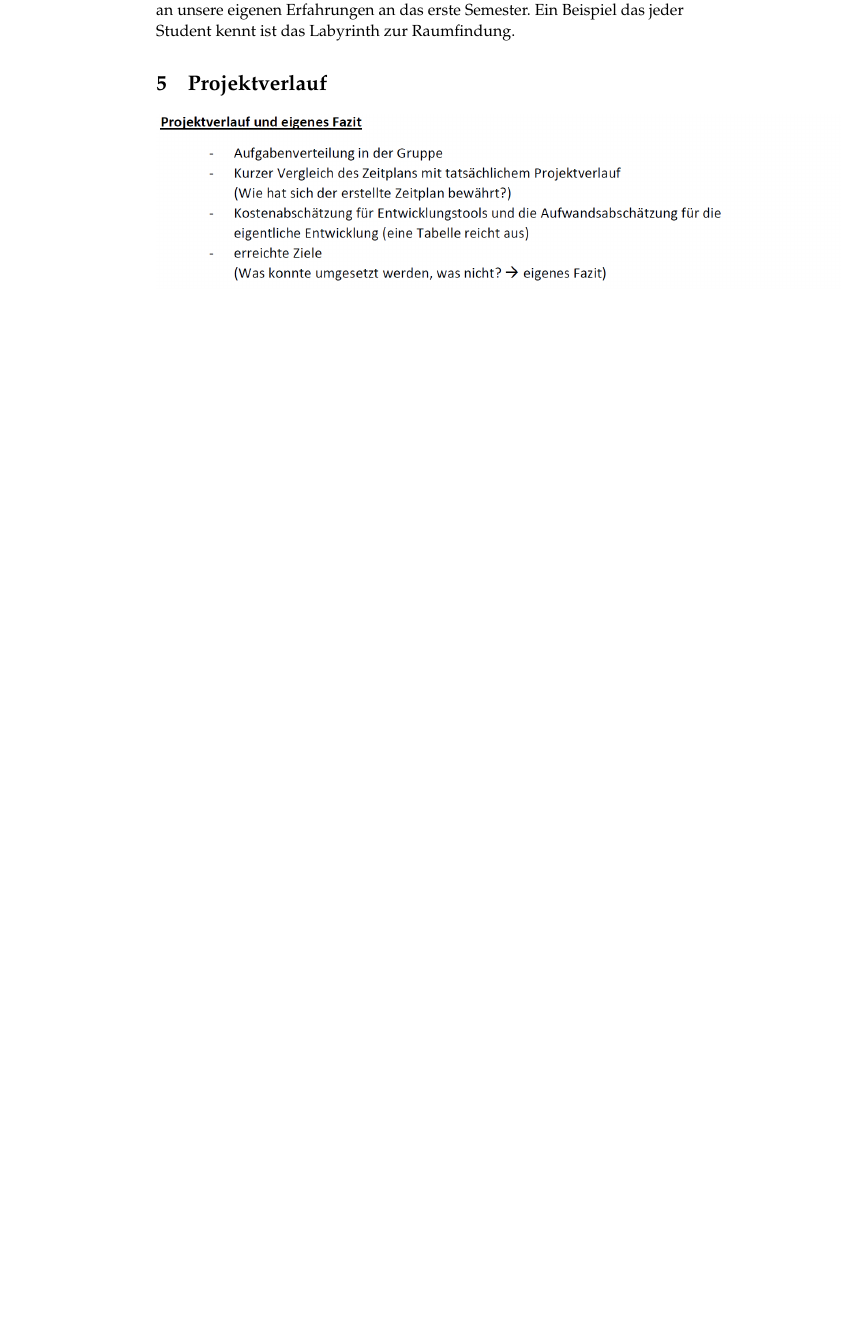
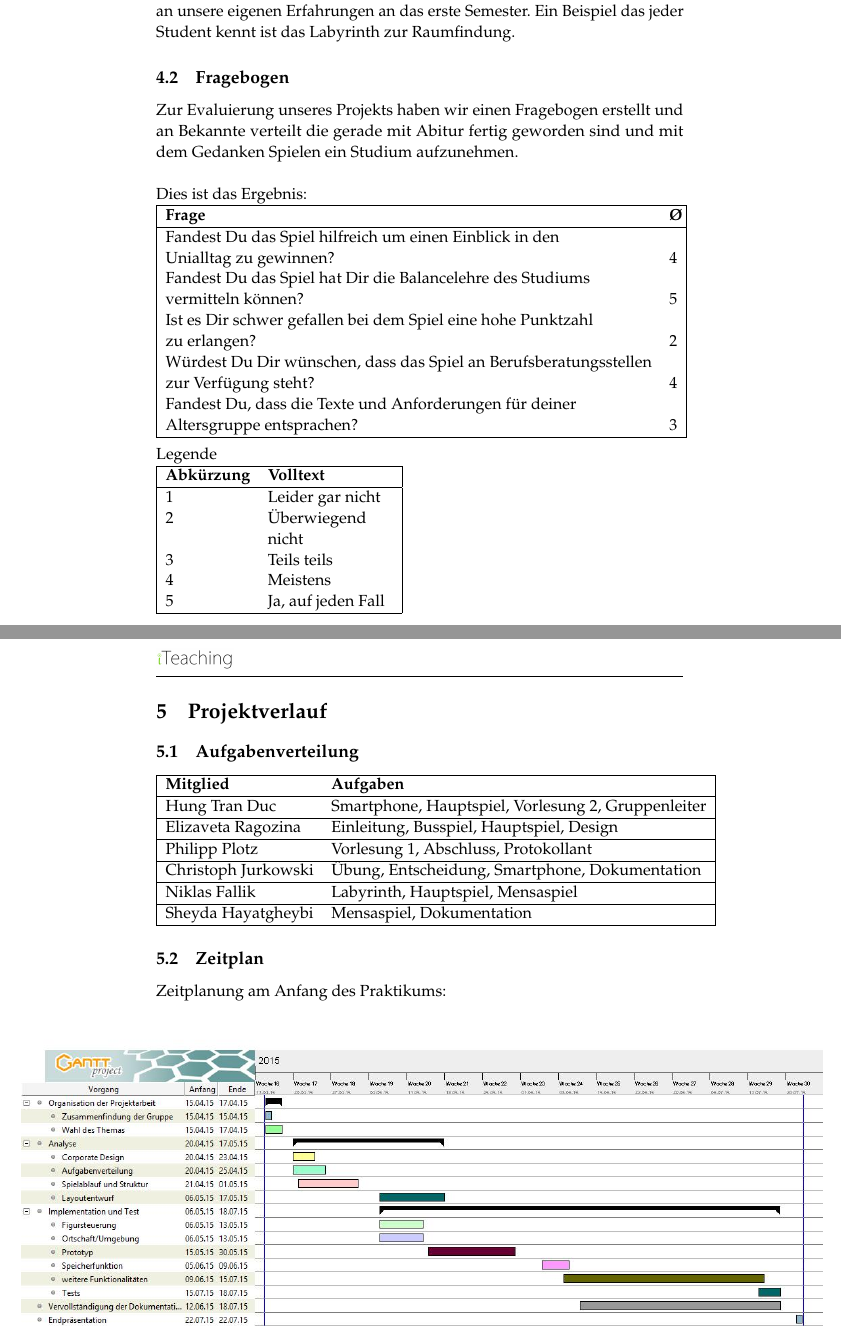
Before and after one commit to elizavetaRa/iTeach, a LaTeX paper (doc/Dokumentation/Latex/Dokumentation.tex): part of page 15 of 18 before the commit and two parts of pages 15 and 16 of 20 after it, the two joined at a grey line, cut so that both start at the same text, the shorter picture padded with empty space. Compiled offline with pdfLaTeX.

Commit message:
Merge branch 'master' of https://github.com/jurkov/iTeaching

```diff
--- a/doc/Dokumentation/Latex/Dokumentation.tex
+++ b/doc/Dokumentation/Latex/Dokumentation.tex
@@ -50,6 +50,8 @@
 \end{flushright}
 }
 
+\usepackage{tabularx}
+
 %-----------------------
 % Header
 %--------------------
@@ -288,3 +273,61 @@ H & Hintergrund \\
 Das Lernspiel gibt angehenden Studenten, die zwischen der Immatrikulierung und der ersten Vorlesungszeit stehen die Möglichkeit den Unialltag spielerisch in seiner Vielseitigkeit kennenzulernen. Ausgerichtet auf diesen Anspruch haben wir die Bedienungen, Texte und Aufgaben auf einem hohen Niveau, damit sie die angehenden Studenten damit identifizieren können. Neben dem spielerischen Aspekt kann das Lernspiel auch auf den Webseiten von Universitäten und Berufsorientierungsportalen zu Verfügung gestellt werden. Abiturienten können durch das Spiel Fragen wie zum Beispiel "Wie sieht der Unialltag aus?“, "Wie finde ich mich an der Uni zurecht?“ oder "Wie komme ich in Kontakt mit anderen Studenten?“ klären. Um Spielatmosphäre während des Spielens und Lernen etwas aufzulockern, Haben fiktive Elemente, wie Karlchen, welcher dem Spieler Nachts die Smartphone App empfiehlt, eingebaut. Zudem sind die Minispiele überzogene Anlehnungen an unsere eigenen Erfahrungen an das erste Semester. Ein Beispiel das jeder Student kennt ist das Labyrinth zur Raumfindung.
+
+\subsection{Fragebogen}
+Zur Evaluierung unseres Projekts haben wir einen Fragebogen erstellt und an Bekannte verteilt die gerade mit Abitur fertig geworden sind und mit dem Gedanken Spielen ein Studium aufzunehmen. \\\\
+Dies ist das Ergebnis: \\
+\begin{tabular}{|lp{0.19cm}|}
+\hline
+\textbf{Frage} & \textbf{\O} \\
+\hline
+Fandest Du das Spiel hilfreich um einen Einblick in den & \\
+Unialltag zu gewinnen? & 4 \\
+Fandest Du das Spiel hat Dir die Balancelehre des Studiums & \\
+vermitteln können? & 5 \\
+Ist es Dir schwer gefallen bei dem Spiel eine hohe Punktzahl & \\
+zu erlangen? & 2 \\
+Würdest Du Dir wünschen, dass das Spiel an Berufsberatungsstellen & \\
+zur Verfügung steht? & 4 \\
+Fandest Du, dass die Texte und Anforderungen für deiner & \\
+ Altersgruppe entsprachen? & 3 \\
+\hline
+\end{tabular} \\\\
+Legende \\
+\begin{tabular}{|lp{3cm}|}
+\hline
+\textbf{Abkürzung} & \textbf{Volltext} \\
+\hline
+1 & Leider gar nicht \\
+2 & Überwiegend nicht \\
+3 & Teils teils \\
+4 & Meistens \\
+5 & Ja, auf jeden Fall \\
+\hline
+\end{tabular}
+
 \section{Projektverlauf}
-\includegraphics[scale=0.5]{images/projektverlauf.png}\\\\
+\subsection{Aufgabenverteilung}
+\begin{tabular}{|lp{9.0cm}|}
+\hline
+\textbf{Mitglied} & \textbf{Aufgaben} \\
+\hline
+Hung Tran Duc & Smartphone, Hauptspiel, Vorlesung 2, Gruppenleiter  \\
+\hline
+Elizaveta Ragozina & Einleitung, Busspiel, Hauptspiel, Design \\
+\hline
+Philipp Plotz & Vorlesung 1, Abschluss, Protokollant \\
+\hline
+Christoph Jurkowski & Übung, Entscheidung, Smartphone, Dokumentation \\
+\hline
+Niklas Fallik & Labyrinth, Hauptspiel, Mensaspiel \\
+\hline
+Sheyda Hayatgheybi & Mensaspiel, Dokumentation \\
+\hline
+
+\end{tabular}
+
+\subsection{Zeitplan}
+Zeitplanung am Anfang des Praktikums:
+\begin{figure}[ht]
+	\makebox[\textwidth]{
+	\includegraphics[scale=0.46]{./images/proj.jpg}}
+\end{figure} \\\\
@@ -290,0 +350 @@ Das Lernspiel gibt angehenden Studenten, die zwischen der Immatrikulierung und d
+\subsection{Kostenabschätzung}
```
Also changed, not shown: doc/Dokumentation/Latex/images/proj.jpg (added), doc/Dokumentation/Latex/Dokumentation.tex (66 more changed lines), 5 other files.
